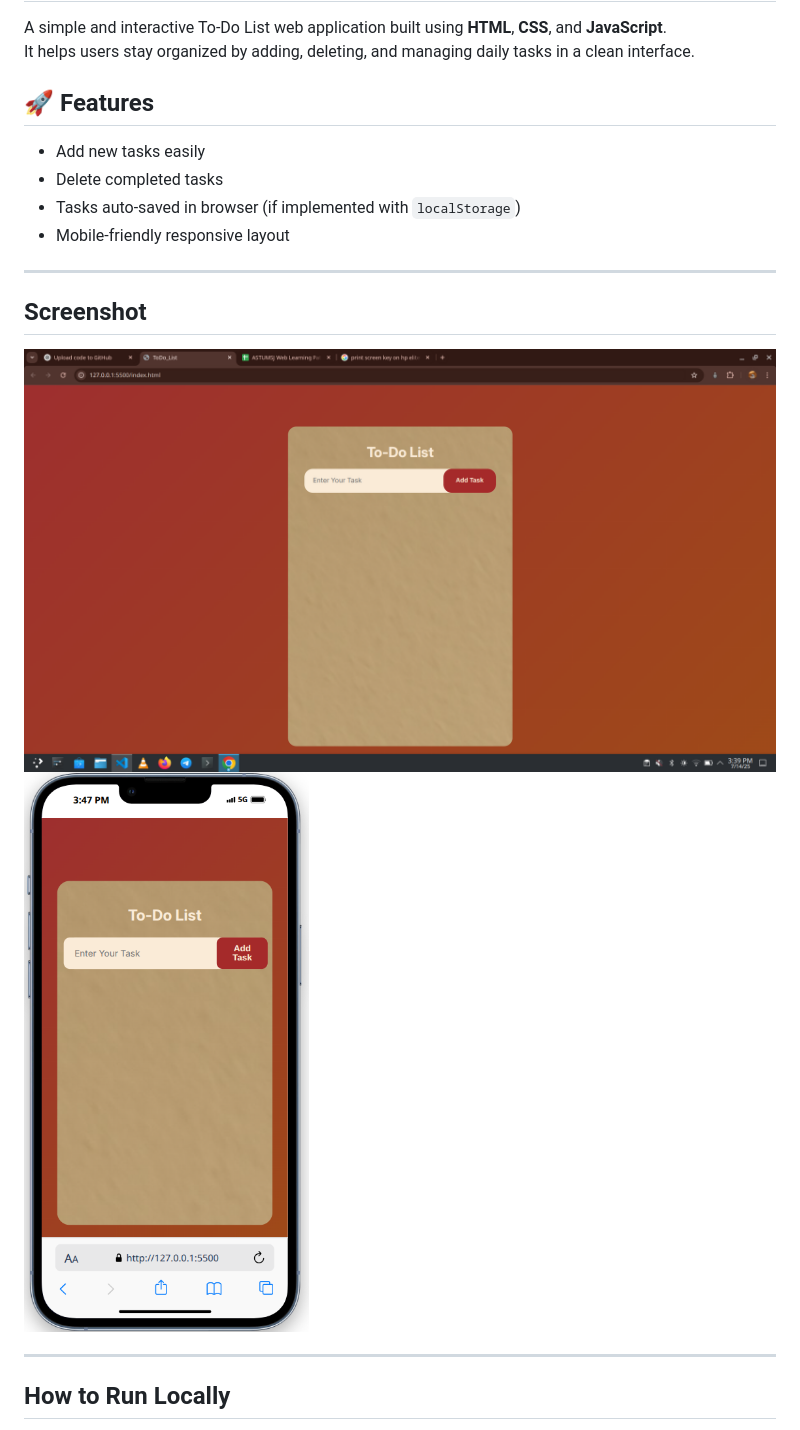
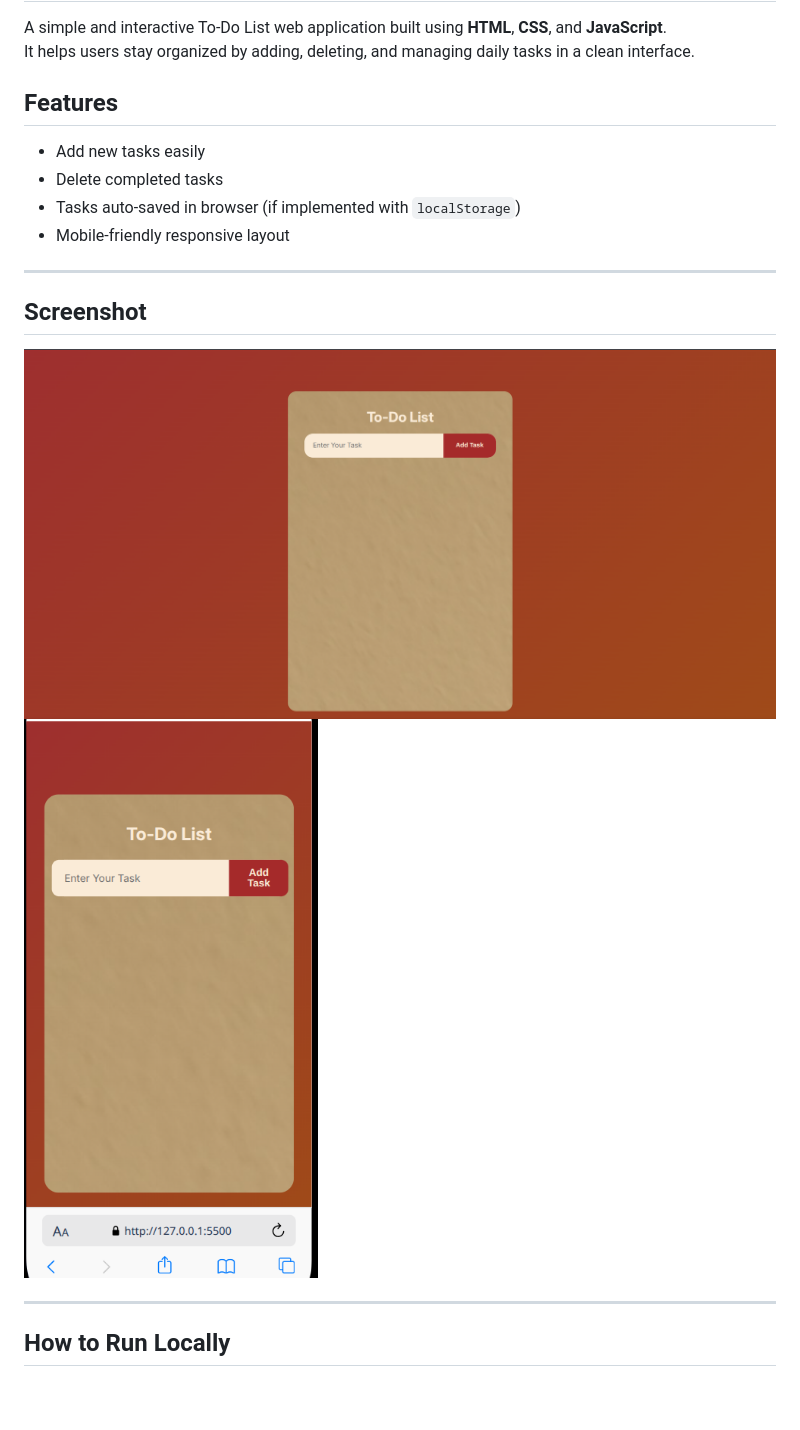
Before and after one commit to Kalx6/TO_LIST_PROJECT, a Markdown page: README.md, the part around the change. Drawn GitHub-style; pictures changed too: image/Screensho0t2.png (added), image/Screenshoot1.png (added), image/Screenshot_20250714_153948.png (deleted); blank space fills up the shorter version.

Commit message:
fourth commit

```diff
--- a/README.md
+++ b/README.md
@@ -3,7 +3,7 @@
 A simple and interactive To-Do List web application built using **HTML**, **CSS**, and **JavaScript**.
 It helps users stay organized by adding, deleting, and managing daily tasks in a clean interface.
 
-## 🚀 Features
+## Features
 
 - Add new tasks easily
 - Delete completed tasks
@@ -14,8 +14,8 @@ It helps users stay organized by adding, deleting, and managing daily tasks in a
 
 ## Screenshot
 
-![Screenshot](image/Screenshot_20250714_153948.png)
-![Screenshot](image/Screenshot_20250714_154744.png)
+![Screenshot](image/Screenshoot1.png)
+![Screenshot](image/Screensho0t2.png)
 
 ---
 
```
Also changed, not shown: 1 other file.
